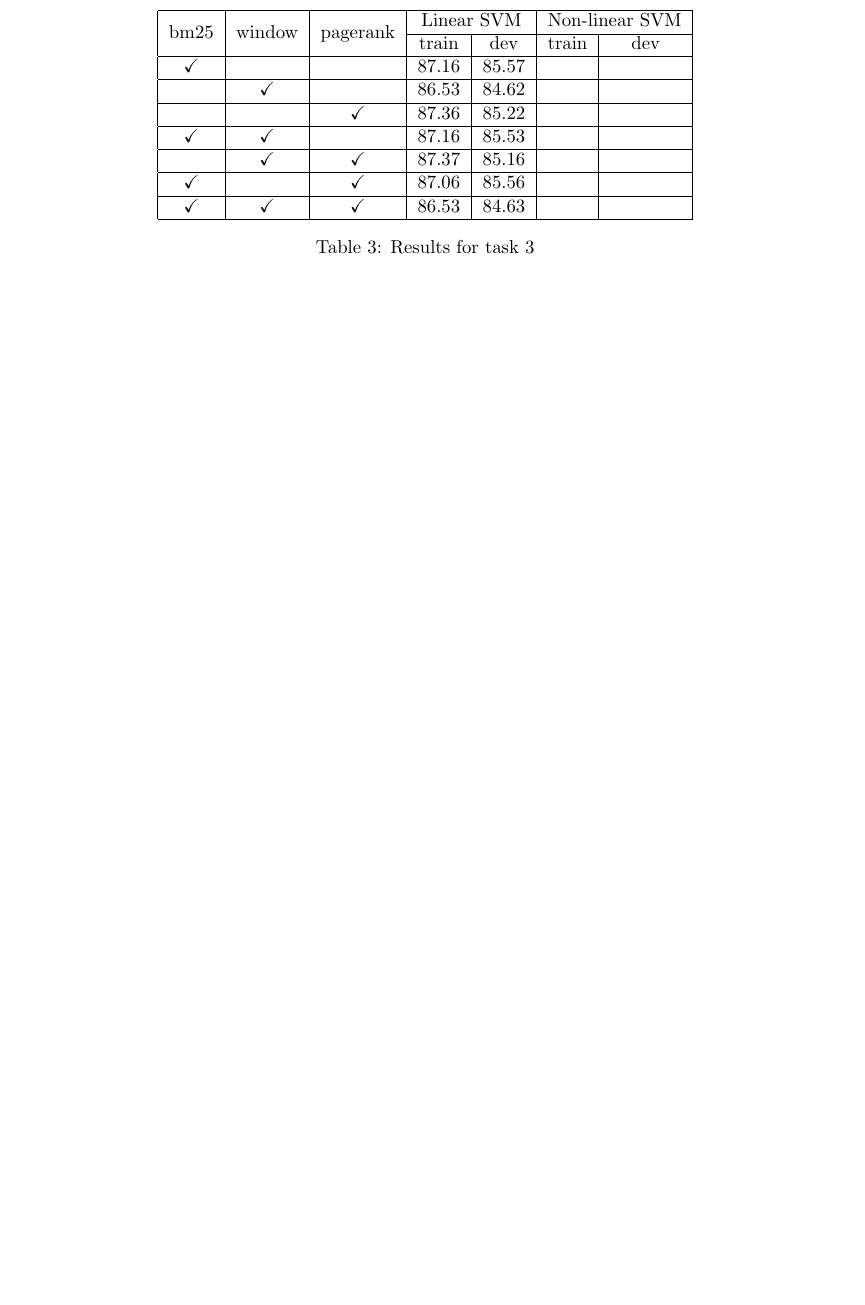
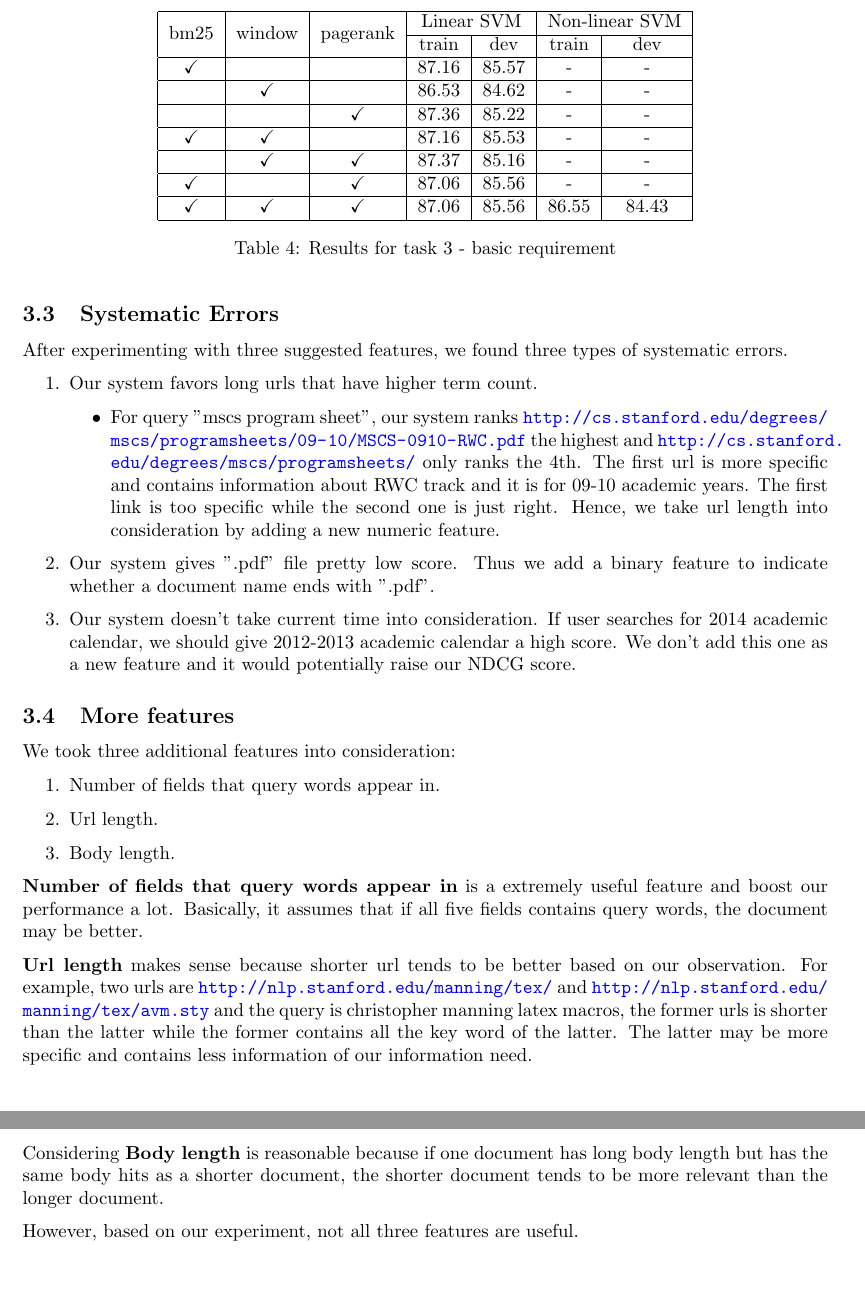
Before and after one commit to jhasudhakar/CS276-PA4, a LaTeX document (report.tex): part of the page before the commit and two parts of pages 2 and 3 of 3 after it, the two joined at a grey line, cut so that both start at the same text, the shorter picture padded with empty space. Compiled offline with pdfLaTeX.

Commit message:
Need more error analysis.

```diff
--- a/report.tex
+++ b/report.tex
@@ -69,25 +94,57 @@ For Linear SVM, we used default parameters. For RBF SVM, we used $C=8.0,\gamma=0
+\begin{table}[!htb]
   \centering
   \begin{tabular}{|c|c|c|c|c|c|c|}
     \hline
     \multirow{2}{*}{bm25} & \multirow{2}{*}{window} & \multirow{2}{*}{pagerank} & \multicolumn{2}{c|}{Linear SVM} & \multicolumn{2}{c|}{Non-linear SVM} \\ \cline{4-7}
                           & & & train & dev & train & dev \\ \cline{4-7}
     \hline
-    \checkmark & & & 87.16 & 85.57 & & \\
+    \checkmark & & & 87.16 & 85.57 & - & - \\
     \hline
-    & \checkmark & & 86.53 & 84.62 & & \\
+    & \checkmark & & 86.53 & 84.62 & - & - \\
     \hline
-    & & \checkmark & 87.36 & 85.22 & & \\
+    & & \checkmark & 87.36 & 85.22 & - & - \\
     \hline
-    \checkmark & \checkmark & & 87.16 & 85.53 & & \\
+    \checkmark & \checkmark & & 87.16 & 85.53 & - & - \\
     \hline
-    & \checkmark & \checkmark & 87.37 & 85.16 & & \\
+    & \checkmark & \checkmark & 87.37 & 85.16 & - & - \\
     \hline
-    \checkmark & & \checkmark & 87.06 & 85.56 & & \\
+    \checkmark & & \checkmark & 87.06 & 85.56 & - & - \\
     \hline
-    \checkmark & \checkmark & \checkmark & 86.53 & 84.63 & & \\
+    \checkmark & \checkmark & \checkmark & 87.06 & 85.56 & 86.55 & 84.43\\
     \hline
   \end{tabular}
-  \caption{Results for task 3}
+  \caption{Results for task 3 - basic requirement}
 \end{table}
 
+\subsection{Systematic Errors}
+
+After experimenting with three suggested features, we found three types of systematic errors.
+
+\begin{enumerate}
+  \item Our system favors long urls that have higher term count.
+    \begin{itemize}
+      \item For query "mscs program sheet", our system ranks \url{http://cs.stanford.edu/degrees/mscs/programsheets/09-10/MSCS-0910-RWC.pdf} the highest and \url{http://cs.stanford.edu/degrees/mscs/programsheets/} only ranks the 4th. The first url is more specific and contains information about RWC track and it is for 09-10 academic years. The first link is too specific while the second one is just right. Hence, we take url length into consideration by adding a new numeric feature.
+    \end{itemize}
+  \item Our system gives ".pdf" file pretty low score. Thus we add a binary feature to indicate whether a document name ends with ".pdf".
+  \item Our system doesn't take current time into consideration. If user searches for 2014 academic calendar, we should give 2012-2013 academic calendar a high score. We don't add this one as a new feature and it would potentially raise our NDCG score.
+\end{enumerate}
+
+\subsection{More features}
+
+We took three additional features into consideration:
+
+\begin{enumerate}
+    \item Number of fields that query words appear in.
+    \item Url length.
+    \item Body length.
+\end{enumerate}
+
+\textbf{Number of fields that query words appear in} is a extremely useful feature and boost our performance a lot. Basically, it assumes that if all five fields contains query words, the document may be better.
+
+\textbf{Url length} makes sense because shorter url tends to be better based on our observation. For example, two urls are \url{http://nlp.stanford.edu/manning/tex/} and \url{http://nlp.stanford.edu/manning/tex/avm.sty} and the query is christopher manning latex macros, the former urls is shorter than the latter while the former contains all the key word of the latter. The latter may be more specific and contains less information of our information need.
+
+Considering \textbf{Body length} is reasonable because if one document has long body length but has the same body hits as a shorter document, the shorter document tends to be more relevant than the longer document.
+
+However, based on our experiment, not all three features are useful.
+
 \end{document}
```
Also changed, not shown: report.tex (25 more changed lines).
